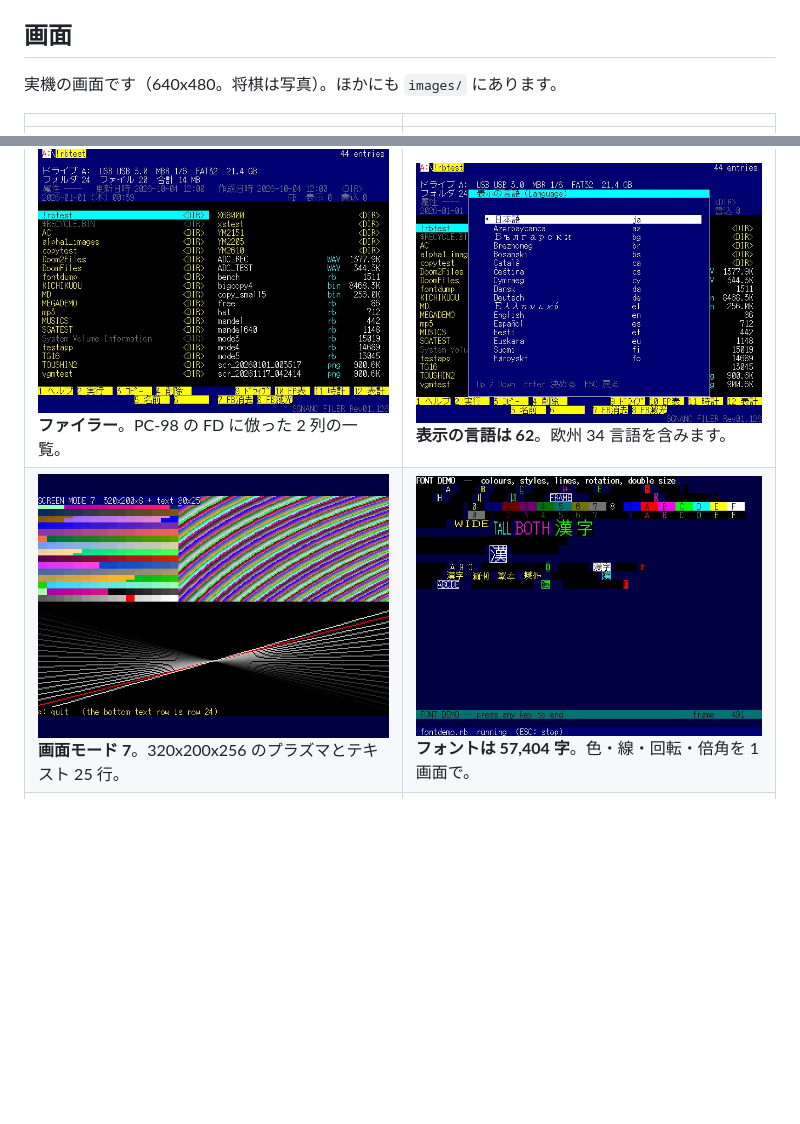
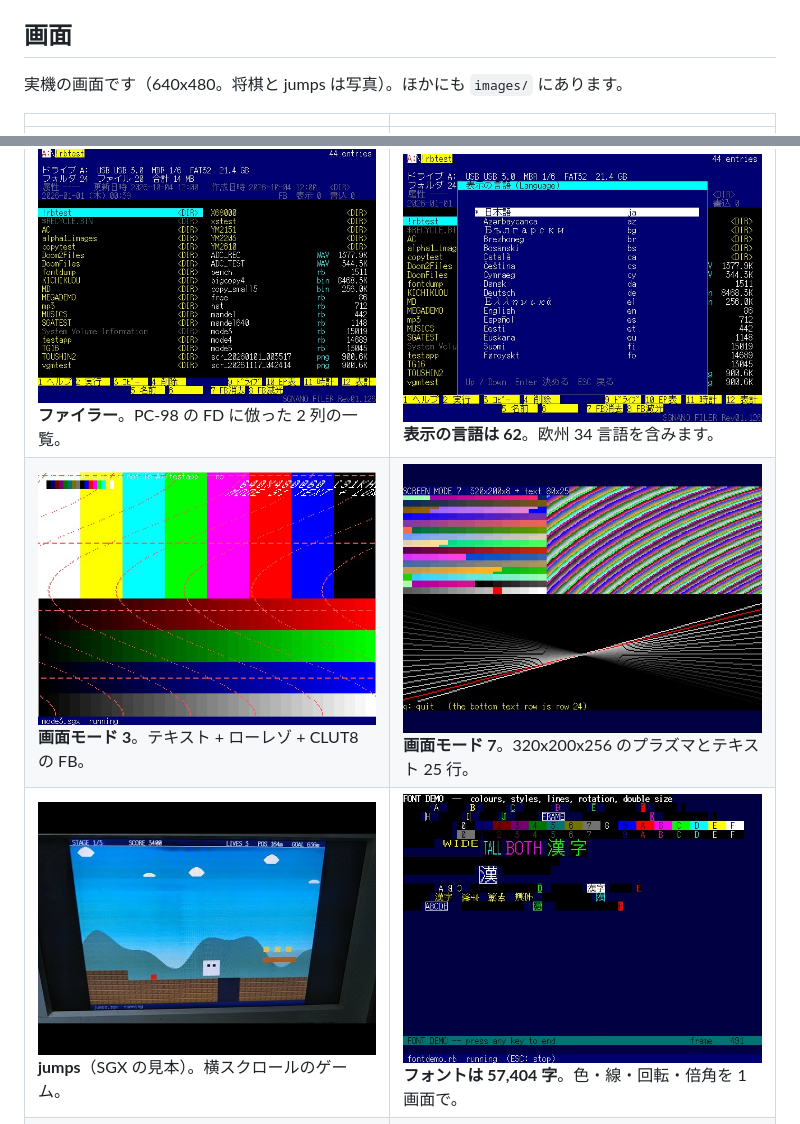
Before and after one commit to antarcticlion/sgnano, a Markdown page: README.md, 2 parts joined by grey strips. Drawn GitHub-style; pictures changed too: images/jumps.jpg (added), images/mode3.jpg (added); blank space fills up the shorter version.

Commit message:
README: add mode 3 and jumps to the gallery

```diff
--- a/README.md
+++ b/README.md
@@ -48,12 +48,13 @@
 
 ## 画面
 
-実機の画面です（640x480。将棋は写真）。ほかにも `images/` にあります。
+実機の画面です（640x480。将棋と jumps は写真）。ほかにも `images/` にあります。
 
 | | |
 |---|---|
 | ![ファイラー](images/filer.jpg)<br>**ファイラー**。PC-98 の FD に倣った 2 列の一覧。 | ![表示の言語](images/languages.jpg)<br>**表示の言語は 62**。欧州 34 言語を含みます。 |
-| ![画面モード 7](images/mode7.jpg)<br>**画面モード 7**。320x200x256 のプラズマとテキスト 25 行。 | ![フォント](images/fontdemo.jpg)<br>**フォントは 57,404 字**。色・線・回転・倍角を 1 画面で。 |
+| ![画面モード 3](images/mode3.jpg)<br>**画面モード 3**。テキスト + ローレゾ + CLUT8 の FB。 | ![画面モード 7](images/mode7.jpg)<br>**画面モード 7**。320x200x256 のプラズマとテキスト 25 行。 |
+| ![jumps](images/jumps.jpg)<br>**jumps**（SGX の見本）。横スクロールのゲーム。 | ![フォント](images/fontdemo.jpg)<br>**フォントは 57,404 字**。色・線・回転・倍角を 1 画面で。 |
 | ![将棋](images/shogi.jpg)<br>**将棋**（mruby の見本）。 | ![SGCALC](images/sgcalc.jpg)<br>**SGCALC**。mruby / MicroPython / SG BASIC のマクロ。 |
 | ![シェル](images/shell.jpg)<br>**シェル sgsh**。csh のサブセット、組み込みコマンド 70 個。 | ![About](images/about.jpg)<br>**About**（F1 → → → →）。ビルド ID・ABI・フォント・言語数。 |
 
```
